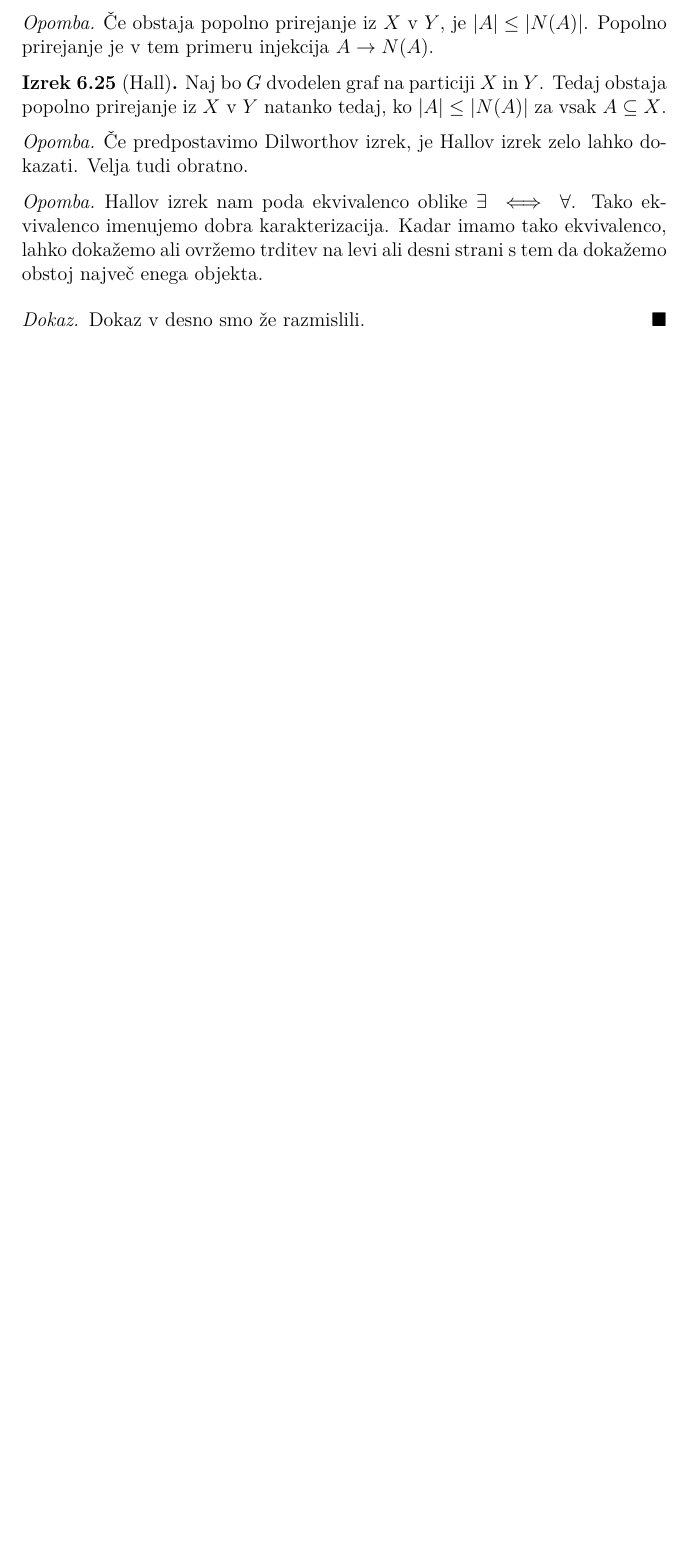
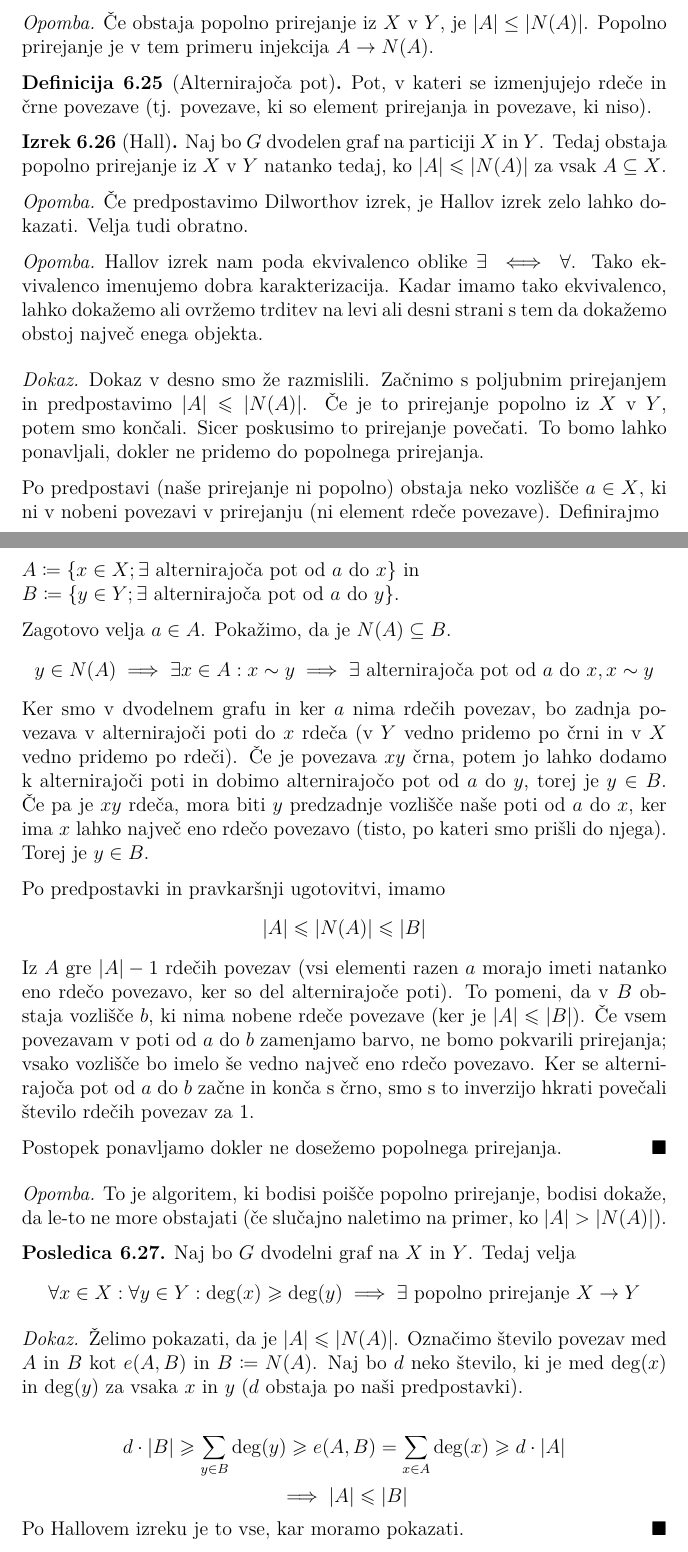
Before and after one commit to plojyon/kombinatorika, a LaTeX document (main.tex): part of page 67 of 67 before the commit and two parts of pages 67 and 68 of 69 after it, the two joined at a grey line, cut so that both start at the same text, the shorter picture padded with empty space. Compiled offline with pdfLaTeX.

Commit message:
14. predavanje 3. ura

```diff
--- a/main.tex
+++ b/main.tex
@@ -2655,15 +2655,51 @@ Iz zgornjih dveh primerov je razvidno, da "ce je $n$ produkt razli"cnih pra"stev
 \begin{rem}
 	"Ce obstaja popolno prirejanje iz $X$ v $Y$, je $|A| \leq |N(A)|$. Popolno prirejanje je v tem primeru injekcija $A \rightarrow N(A)$.
 \end{rem}
+\begin{defn}[Alternirajo"ca pot]
+	Pot, v kateri se izmenjujejo rde"ce in "crne povezave (tj. povezave, ki so element prirejanja in povezave, ki niso).
+\end{defn}
 \begin{theorem}[Hall]
-	Naj bo $G$ dvodelen graf na particiji $X$ in $Y$. Tedaj obstaja popolno prirejanje iz $X$ v $Y$ natanko tedaj, ko $|A| \leq |N(A)|$ za vsak $A \subseteq X$.
+	Naj bo $G$ dvodelen graf na particiji $X$ in $Y$. Tedaj obstaja popolno prirejanje iz $X$ v $Y$ natanko tedaj, ko $|A| \leqslant |N(A)|$ za vsak $A \subseteq X$.
 \end{theorem}
 \begin{rem}
 	"Ce predpostavimo Dilworthov izrek, je Hallov izrek zelo lahko dokazati. Velja tudi obratno.
 \end{rem}
 \begin{rem}
 	Hallov izrek nam poda ekvivalenco oblike $\exists \iff \forall$. Tako ekvivalenco imenujemo dobra karakterizacija. Kadar imamo tako ekvivalenco, lahko doka"zemo ali ovr"zemo trditev na levi ali desni strani s tem da doka"zemo obstoj najve"c enega objekta.
-\end{rem}
-\begin{proof}
-	Dokaz v desno smo "ze razmislili.
-\end{proof}
+
+	% A to rabimo?
+	% "Se en primer dobre karakterizacije je izrek o Eulerjevih grafih, ki trdi, da je povezan graf Eulerjev (obstaja Eulerjev obhod) natanko tedaj, ko so vsa vozli"s"ca sode stopnje.
+	% Za obstoj Hamiltonovega cikla nimamo dobre karakterizacije.
+\end{rem}
+\begin{proof}
+	Dokaz v desno smo "ze razmislili. Za"cnimo s poljubnim prirejanjem in predpostavimo $|A| \leqslant |N(A)|$. "Ce je to prirejanje popolno iz $X$ v $Y$, potem smo kon"cali. Sicer poskusimo to prirejanje pove"cati. To bomo lahko ponavljali, dokler ne pridemo do popolnega prirejanja.
+
+	Po predpostavi (na"se prirejanje ni popolno) obstaja neko vozli"s"ce $a \in X$, ki ni v nobeni povezavi v prirejanju (ni element rde"ce povezave). Definirajmo \\
+	$A \coloneqq \{x \in X; \exists \text{ alternirajo"ca pot od }a\text{ do }x\}$ in\\
+	$B \coloneqq \{y \in Y; \exists \text{ alternirajo"ca pot od }a\text{ do }y\}$.
+
+	Zagotovo velja $a \in A$. Poka"zimo, da je $N(A) \subseteq B$.
+	\[y \in N(A) \implies \exists x \in A: x \sim y \implies \exists \text{ alternirajo"ca pot od }a\text{ do }x, x \sim y\]
+	Ker smo v dvodelnem grafu in ker $a$ nima rde"cih povezav, bo zadnja povezava v alternirajo"ci poti do $x$ rde"ca (v $Y$ vedno pridemo po "crni in v $X$ vedno pridemo po rde"ci). "Ce je povezava $xy$ "crna, potem jo lahko dodamo k alternirajo"ci poti in dobimo alternirajo"co pot od $a$ do $y$, torej je $y \in B$. "Ce pa je $xy$ rde"ca, mora biti $y$ predzadnje vozli"s"ce na"se poti od $a$ do $x$, ker ima $x$ lahko najve"c eno rde"co povezavo (tisto, po kateri smo pri"sli do njega). Torej je $y \in B$.
+
+	Po predpostavki in pravkar"snji ugotovitvi, imamo
+	\[ |A| \leqslant |N(A)| \leqslant |B| \]
+	Iz $A$ gre $|A|-1$ rde"cih povezav (vsi elementi razen $a$ morajo imeti natanko eno rde"co povezavo, ker so del alternirajo"ce poti). To pomeni, da v $B$ obstaja vozli"s"ce $b$, ki nima nobene rde"ce povezave (ker je $|A|\leqslant|B|$). "Ce vsem povezavam v poti od $a$ do $b$ zamenjamo barvo, ne bomo pokvarili prirejanja; vsako vozli"s"ce bo imelo "se vedno najve"c eno rde"co povezavo. Ker se alternirajo"ca pot od $a$ do $b$ za"cne in kon"ca s "crno, smo s to inverzijo hkrati pove"cali "stevilo rde"cih povezav za $1$.
+
+	Postopek ponavljamo dokler ne dose"zemo popolnega prirejanja.
+\end{proof}
+\begin{rem}
+	To je algoritem, ki bodisi poi"s"ce popolno prirejanje, bodisi doka"ze, da le-to ne more obstajati ("ce slu"cajno naletimo na primer, ko $|A| > |N(A)|$).
+\end{rem}
+
+\begin{conseq}
+	Naj bo $G$ dvodelni graf na $X$ in $Y$. Tedaj velja
+	\[ \forall x \in X: \forall y \in Y: \deg(x) \geqslant \deg(y) \implies \exists \text{ popolno prirejanje } X\rightarrow Y \]
+\end{conseq}
+\begin{proof}
+	"Zelimo pokazati, da je $|A| \leqslant |N(A)|$. Ozna"cimo "stevilo povezav med $A$ in $B$ kot $e(A, B)$ in $B \coloneqq N(A)$. Naj bo $d$ neko "stevilo, ki je med $\deg(x)$ in $\deg(y)$ za vsaka $x$ in $y$ ($d$ obstaja po na"si predpostavki).
+
+	\[d \cdot |B| \geqslant \sum_{y \in B}\deg(y) \geqslant e(A,B) = \sum_{x\in A}\deg(x) \geqslant d\cdot |A|\]
+	\[\implies |A| \leqslant |B|\]
+	Po Hallovem izreku je to vse, kar moramo pokazati.
+\end{proof}
```
Also changed, not shown: main.pdf, main.tex (13 more changed lines).
